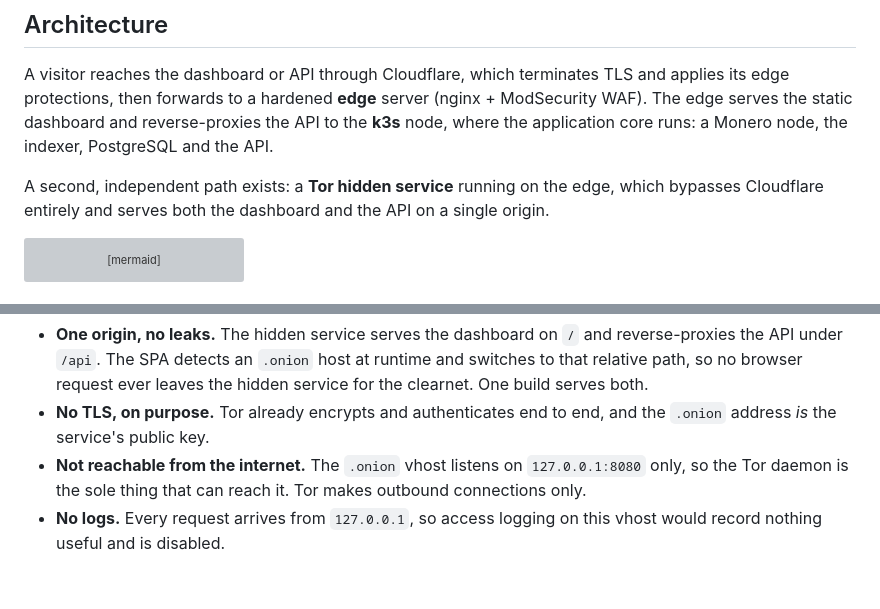
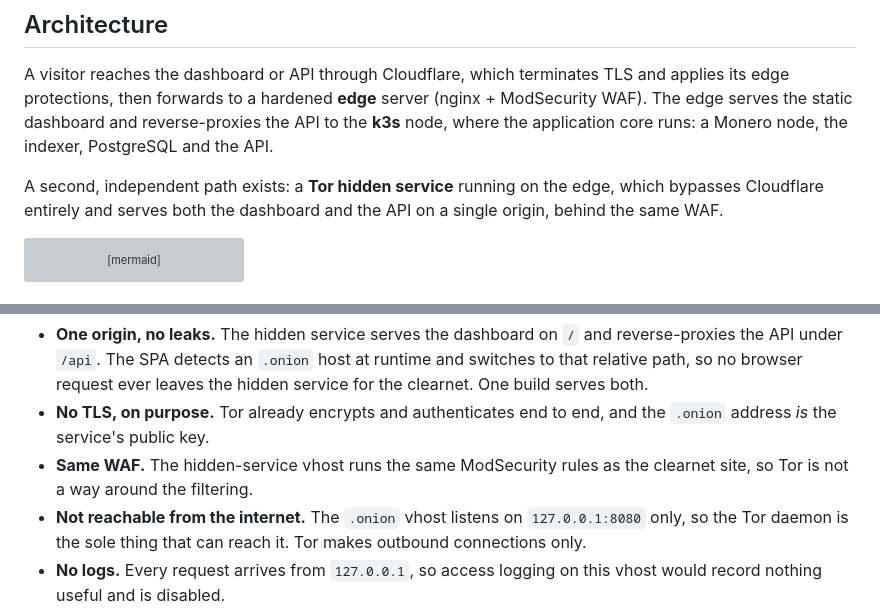
Before and after one commit to nowi333/monerometrics, a Markdown page: README.md, 2 parts joined by grey strips. Rendered like a GitHub page; blank space fills up the shorter version; grey boxes are pictures that could not be loaded.

Commit message:
readme: onion behind the waf

````diff
--- a/README.md
+++ b/README.md
@@ -66,7 +66,8 @@ edge serves the static dashboard and reverse-proxies the API to the **k3s** node
 application core runs: a Monero node, the indexer, PostgreSQL and the API.
 
 A second, independent path exists: a **Tor hidden service** running on the edge, which bypasses
-Cloudflare entirely and serves both the dashboard and the API on a single origin.
+Cloudflare entirely and serves both the dashboard and the API on a single origin, behind the same
+WAF.
 
 ```mermaid
 flowchart LR
@@ -106,6 +107,8 @@ does not depend on Cloudflare and does not expose the visitor's IP address:
   so no browser request ever leaves the hidden service for the clearnet. One build serves both.
 - **No TLS, on purpose.** Tor already encrypts and authenticates end to end, and the `.onion`
   address *is* the service's public key.
+- **Same WAF.** The hidden-service vhost runs the same ModSecurity rules as the clearnet site, so
+  Tor is not a way around the filtering.
 - **Not reachable from the internet.** The `.onion` vhost listens on `127.0.0.1:8080` only, so the
   Tor daemon is the sole thing that can reach it. Tor makes outbound connections only.
 - **No logs.** Every request arrives from `127.0.0.1`, so access logging on this vhost would record
````
